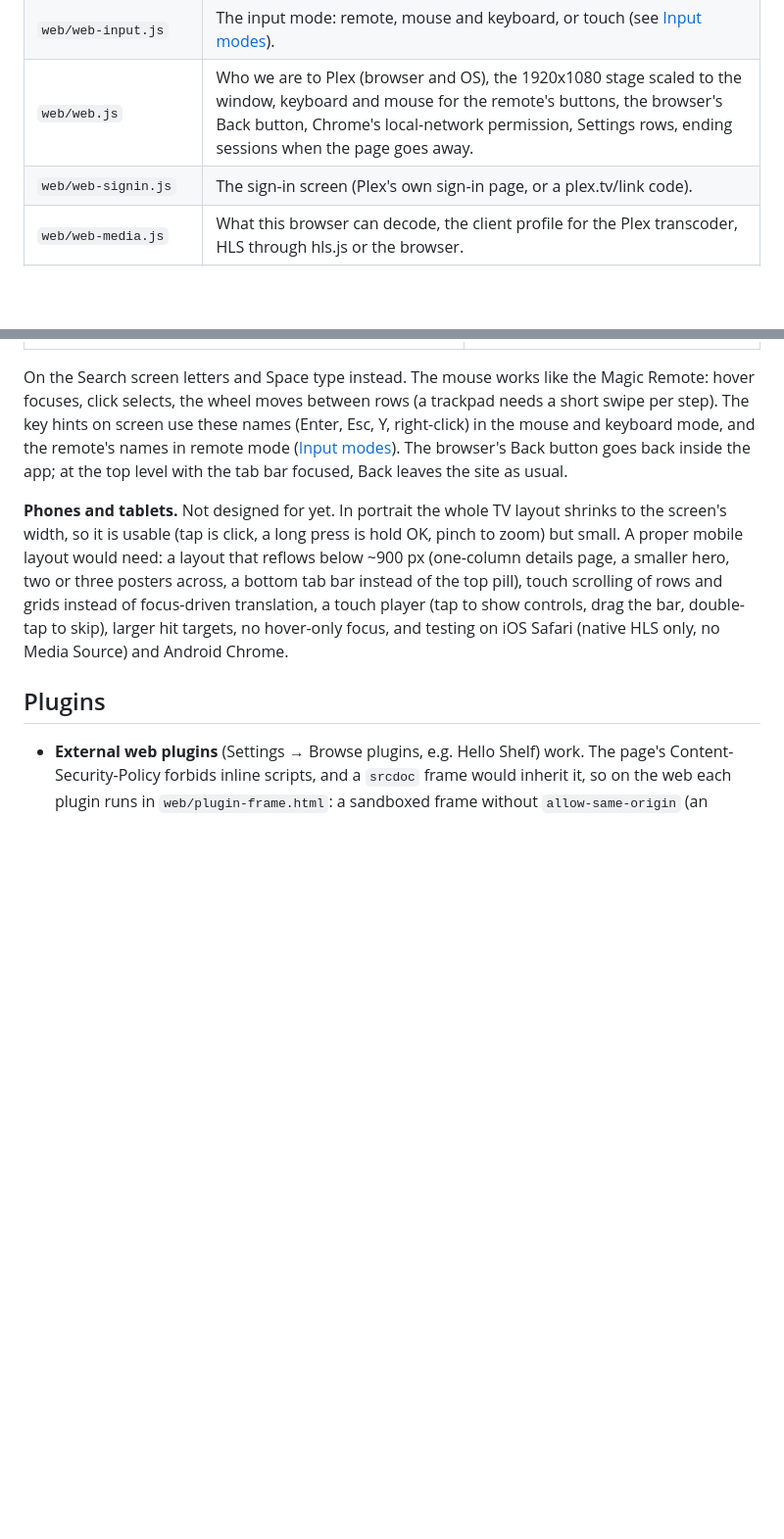
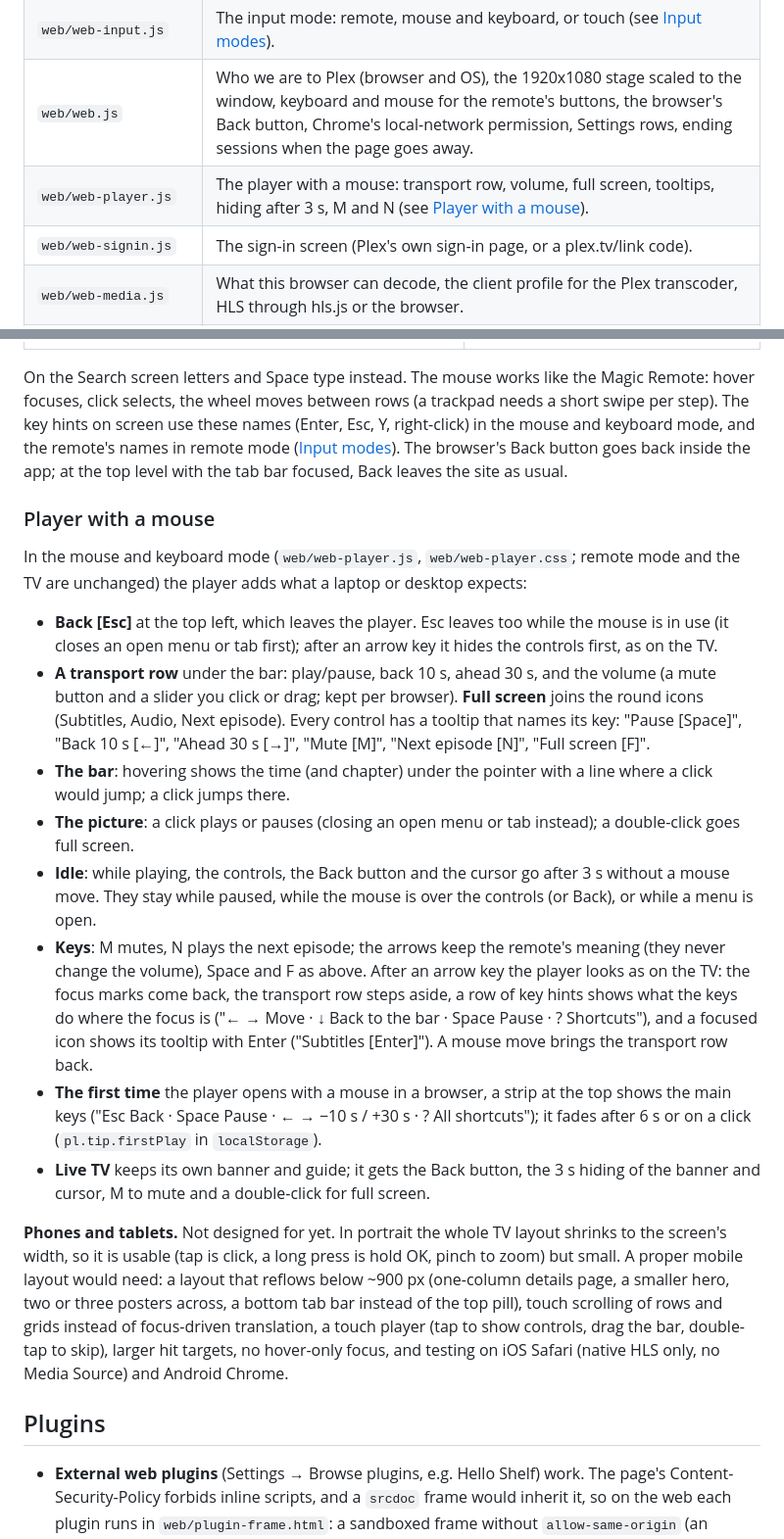
Before and after one commit to Obednal97/plex-lite, a Markdown page: docs/WEB.md, 2 parts joined by grey strips. Shown at 98% size. Drawn GitHub-style; blank space fills up the shorter version.

Commit message:
Docs: the player with a mouse (WEB.md, CHANGELOG)
Co-Authored-By: Claude Opus 5.5 <noreply@anthropic.com>

```diff
--- a/docs/WEB.md
+++ b/docs/WEB.md
@@ -18,6 +18,7 @@ and on the TV `PL.isWeb` is false, so it behaves exactly as before.
 | `web/env.js` | Marks the platform. |
 | `web/web-input.js` | The input mode: remote, mouse and keyboard, or touch (see [Input modes](#input-modes)). |
 | `web/web.js` | Who we are to Plex (browser and OS), the 1920x1080 stage scaled to the window, keyboard and mouse for the remote's buttons, the browser's Back button, Chrome's local-network permission, Settings rows, ending sessions when the page goes away. |
+| `web/web-player.js` | The player with a mouse: transport row, volume, full screen, tooltips, hiding after 3 s, M and N (see [Player with a mouse](#player-with-a-mouse)). |
 | `web/web-signin.js` | The sign-in screen (Plex's own sign-in page, or a plex.tv/link code). |
 | `web/web-media.js` | What this browser can decode, the client profile for the Plex transcoder, HLS through hls.js or the browser. |
 | `web/plugin-frame.html` | The sandboxed frame external plugins run in (see [Plugins](#plugins)). |
@@ -194,6 +195,34 @@ key hints on screen use these names (Enter, Esc, Y, right-click) in the mouse an
 the remote's names in remote mode ([Input modes](#input-modes)). The browser's Back button goes back
 inside the app; at the top level with the tab bar focused, Back leaves the site as usual.
 
+### Player with a mouse
+
+In the mouse and keyboard mode (`web/web-player.js`, `web/web-player.css`; remote mode and the TV
+are unchanged) the player adds what a laptop or desktop expects:
+
+- **Back [Esc]** at the top left, which leaves the player. Esc leaves too while the mouse is in use
+  (it closes an open menu or tab first); after an arrow key it hides the controls first, as on the TV.
+- **A transport row** under the bar: play/pause, back 10 s, ahead 30 s, and the volume (a mute
+  button and a slider you click or drag; kept per browser). **Full screen** joins the round icons
+  (Subtitles, Audio, Next episode). Every control has a tooltip that names its key: "Pause [Space]",
+  "Back 10 s [←]", "Ahead 30 s [→]", "Mute [M]", "Next episode [N]", "Full screen [F]".
+- **The bar**: hovering shows the time (and chapter) under the pointer with a line where a click
+  would jump; a click jumps there.
+- **The picture**: a click plays or pauses (closing an open menu or tab instead); a double-click
+  goes full screen.
+- **Idle**: while playing, the controls, the Back button and the cursor go after 3 s without a mouse
+  move. They stay while paused, while the mouse is over the controls (or Back), or while a menu is open.
+- **Keys**: M mutes, N plays the next episode; the arrows keep the remote's meaning (they never change
+  the volume), Space and F as above. After an arrow key the player looks as on the TV: the focus marks
+  come back, the transport row steps aside, a row of key hints shows what the keys do where the focus
+  is ("← → Move · ↓ Back to the bar · Space Pause · ? Shortcuts"), and a focused icon shows its
+  tooltip with Enter ("Subtitles [Enter]"). A mouse move brings the transport row back.
+- **The first time** the player opens with a mouse in a browser, a strip at the top shows the main
+  keys ("Esc Back · Space Pause · ← → −10 s / +30 s · ? All shortcuts"); it fades after 6 s or on a
+  click (`pl.tip.firstPlay` in `localStorage`).
+- **Live TV** keeps its own banner and guide; it gets the Back button, the 3 s hiding of the banner and
+  cursor, M to mute and a double-click for full screen.
+
 **Phones and tablets.** Not designed for yet. In portrait the whole TV layout shrinks to the
 screen's width, so it is usable (tap is click, a long press is hold OK, pinch to zoom) but small. A
 proper mobile layout would need: a layout that reflows below ~900 px (one-column details page,
```
Also changed, not shown: CHANGELOG.md (+8 -0 lines).
